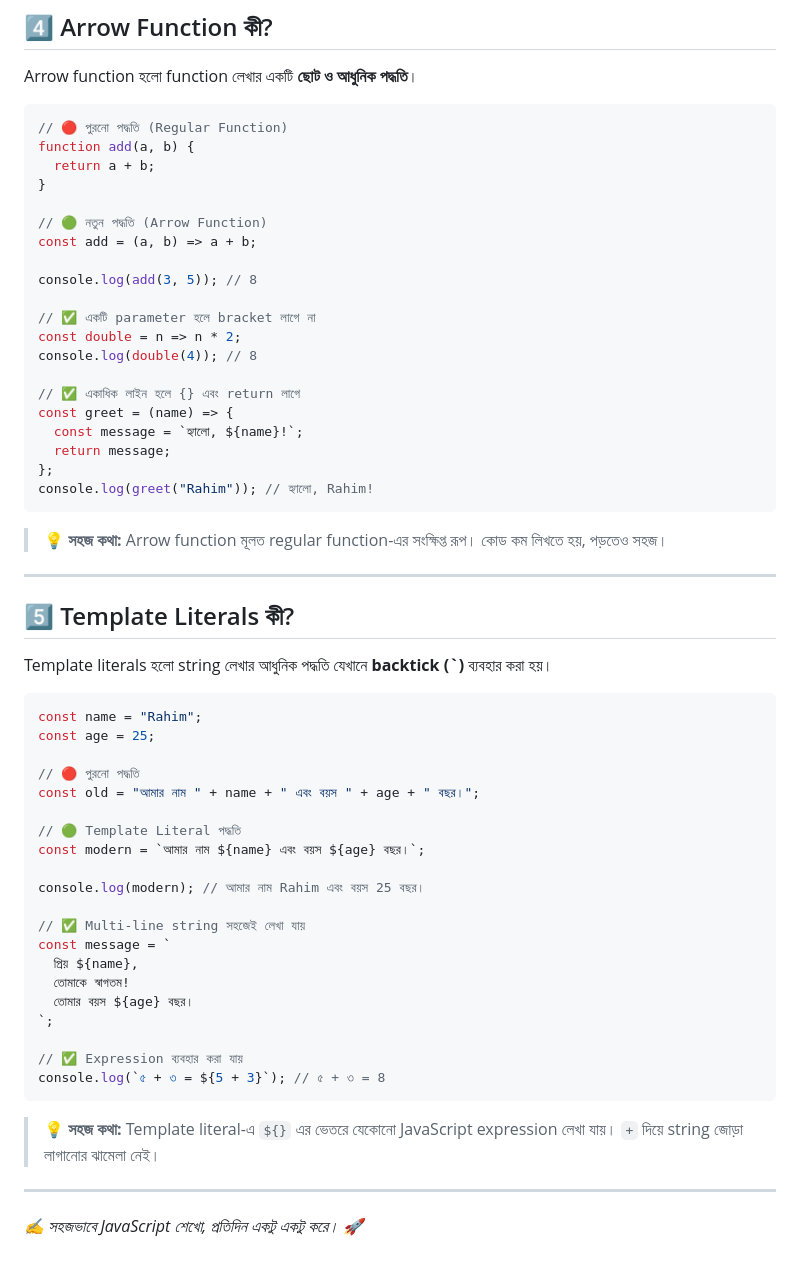
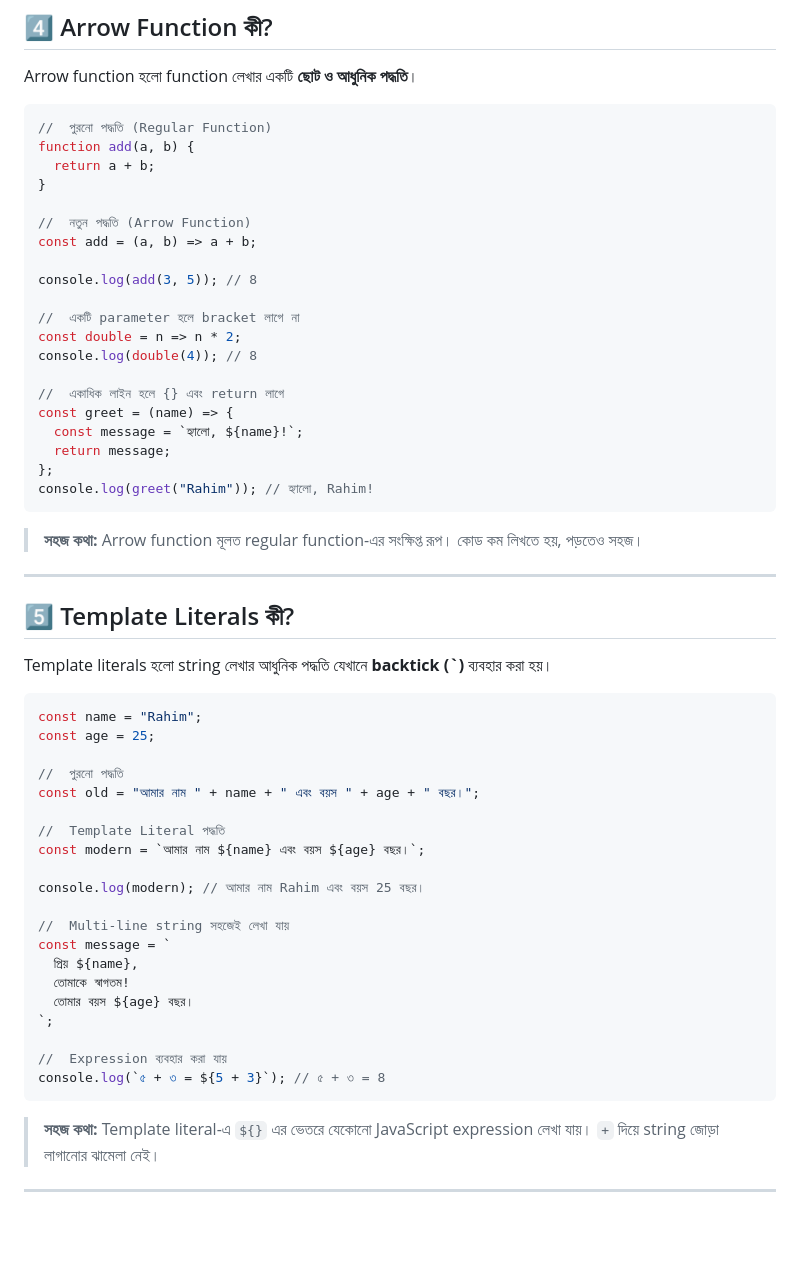
Before and after one commit to SayedHasanDipto/GitHubIssueTracker, a Markdown page: README.md, the part around one of its changes. Rendered like a GitHub page; blank space fills up the shorter version.

````diff
--- a/README.md
+++ b/README.md
@@ -86,21 +86,21 @@ numbers.forEach(n => console.log(n)); // 1, 2, 3, 4, 5
 Arrow function হলো function লেখার একটি **ছোট ও আধুনিক পদ্ধতি**।
 
 ```js
-// 🔴 পুরনো পদ্ধতি (Regular Function)
+//  পুরনো পদ্ধতি (Regular Function)
 function add(a, b) {
   return a + b;
 }
 
-// 🟢 নতুন পদ্ধতি (Arrow Function)
+//  নতুন পদ্ধতি (Arrow Function)
 const add = (a, b) => a + b;
 
 console.log(add(3, 5)); // 8
 
-// ✅ একটি parameter হলে bracket লাগে না
+//  একটি parameter হলে bracket লাগে না
 const double = n => n * 2;
 console.log(double(4)); // 8
 
-// ✅ একাধিক লাইন হলে {} এবং return লাগে
+//  একাধিক লাইন হলে {} এবং return লাগে
 const greet = (name) => {
   const message = `হ্যালো, ${name}!`;
   return message;
@@ -108,7 +108,7 @@ const greet = (name) => {
 console.log(greet("Rahim")); // হ্যালো, Rahim!
 ```
 
-> 💡 **সহজ কথা:** Arrow function মূলত regular function-এর সংক্ষিপ্ত রূপ। কোড কম লিখতে হয়, পড়তেও সহজ।
+>  **সহজ কথা:** Arrow function মূলত regular function-এর সংক্ষিপ্ত রূপ। কোড কম লিখতে হয়, পড়তেও সহজ।
 
 ---
 
@@ -120,27 +120,25 @@ Template literals হলো string লেখার আধুনিক পদ্
 const name = "Rahim";
 const age = 25;
 
-// 🔴 পুরনো পদ্ধতি
+//  পুরনো পদ্ধতি
 const old = "আমার নাম " + name + " এবং বয়স " + age + " বছর।";
 
-// 🟢 Template Literal পদ্ধতি
+//  Template Literal পদ্ধতি
 const modern = `আমার নাম ${name} এবং বয়স ${age} বছর।`;
 
 console.log(modern); // আমার নাম Rahim এবং বয়স 25 বছর।
 
-// ✅ Multi-line string সহজেই লেখা যায়
+//  Multi-line string সহজেই লেখা যায়
 const message = `
   প্রিয় ${name},
   তোমাকে স্বাগতম!
   তোমার বয়স ${age} বছর।
 `;
 
-// ✅ Expression ব্যবহার করা যায়
+//  Expression ব্যবহার করা যায়
 console.log(`৫ + ৩ = ${5 + 3}`); // ৫ + ৩ = 8
 ```
 
-> 💡 **সহজ কথা:** Template literal-এ `${}` এর ভেতরে যেকোনো JavaScript expression লেখা যায়। `+` দিয়ে string জোড়া লাগানোর ঝামেলা নেই।
+>  **সহজ কথা:** Template literal-এ `${}` এর ভেতরে যেকোনো JavaScript expression লেখা যায়। `+` দিয়ে string জোড়া লাগানোর ঝামেলা নেই।
 
 ---
-
-*✍️ সহজভাবে JavaScript শেখো, প্রতিদিন একটু একটু করে। 🚀*
````
Also changed, not shown: other parts of README.md (+18 -18 lines).
